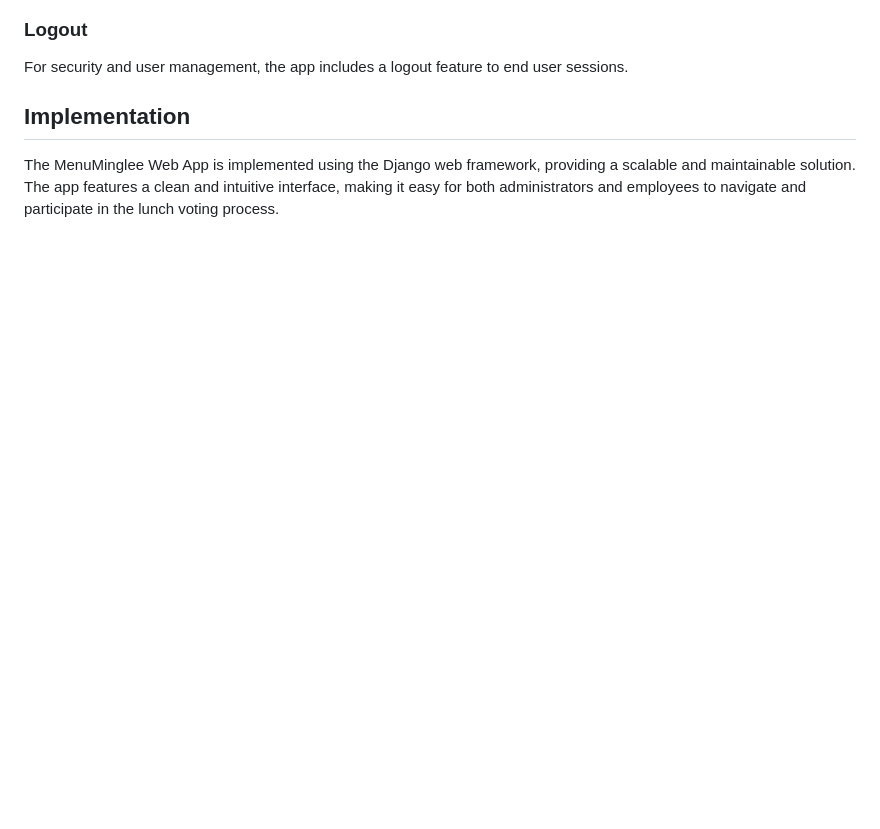
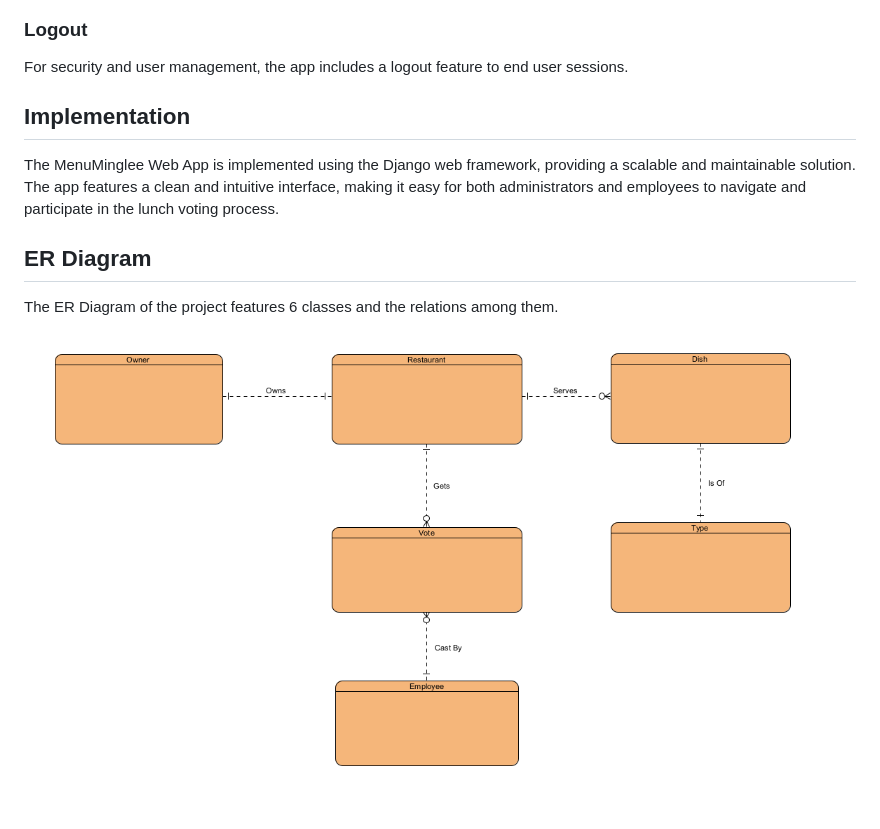
Before and after one commit to nafizfouad/MenuMinglee, a Markdown page: README.md, the part around the change. Rendered like a GitHub page; blank space fills up the shorter version.

Commit message:
ER Diagram Added

```diff
--- a/README.md
+++ b/README.md
@@ -135,3 +135,9 @@ For security and user management, the app includes a logout feature to end user
 ## Implementation
 
 The MenuMinglee Web App is implemented using the Django web framework, providing a scalable and maintainable solution. The app features a clean and intuitive interface, making it easy for both administrators and employees to navigate and participate in the lunch voting process.
+
+## ER Diagram
+
+The ER Diagram of the project features 6 classes and the relations among them.
+
+![ER Diagram](https://github.com/nafizfouad/MenuMinglee/blob/main/Screenshot/ER%20Diagram.png)
```
